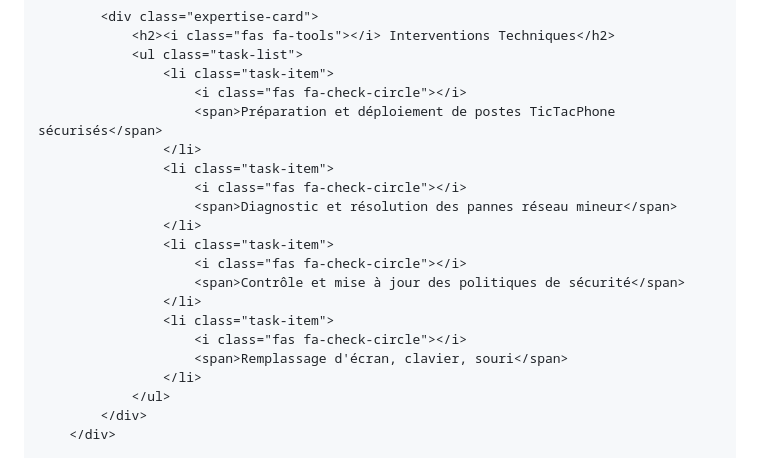
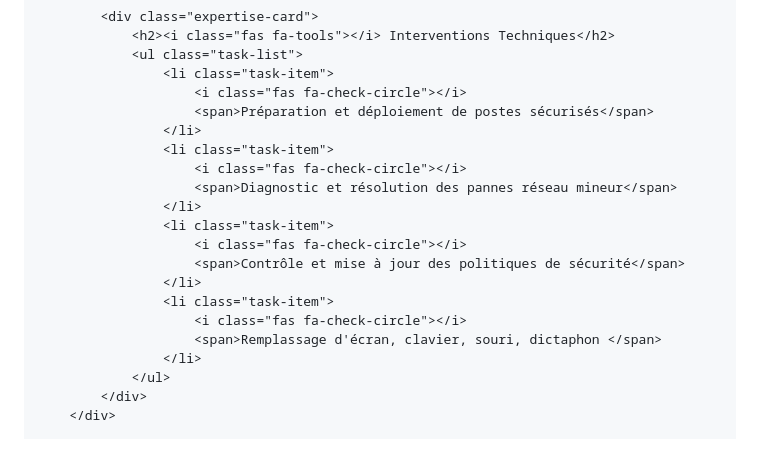
Before and after one commit to darknox40/porte-folio, a Markdown page: README.md, the part around the change. Drawn GitHub-style.

```diff
--- a/README.md
+++ b/README.md
@@ -252,7 +252,7 @@
                 <ul class="task-list">
                     <li class="task-item">
                         <i class="fas fa-check-circle"></i>
-                        <span>Préparation et déploiement de postes TicTacPhone sécurisés</span>
+                        <span>Préparation et déploiement de postes sécurisés</span>
                     </li>
                     <li class="task-item">
                         <i class="fas fa-check-circle"></i>
@@ -264,7 +264,7 @@
                     </li>
                     <li class="task-item">
                         <i class="fas fa-check-circle"></i>
-                        <span>Remplassage d'écran, clavier, souri</span>
+                        <span>Remplassage d'écran, clavier, souri, dictaphon </span>
                     </li>
                 </ul>
             </div>
```
